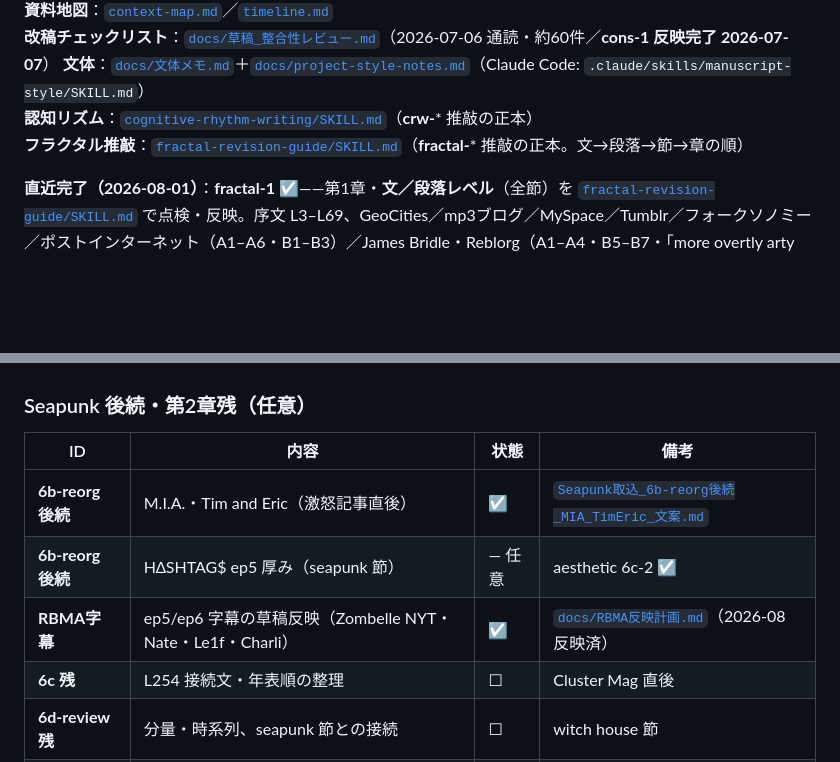
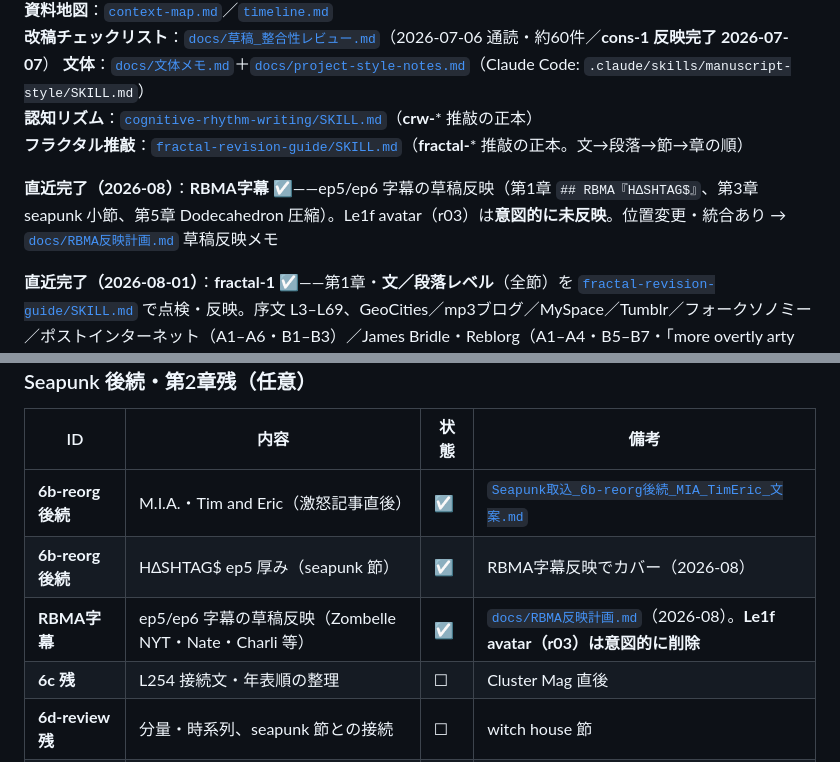
Before and after one commit to objtus/internet_aesthetics, a Markdown page: next_tasks.md, 2 parts joined by grey strips. Rendered like a GitHub page; blank space fills up the shorter version.

Commit message:
Update next_tasks.md with recent task completions and adjustments
- Added a new section detailing the completion of the RBMA subtitles draft for episodes 5 and 6, including notes on the intentional exclusion of the Le1f avatar.
- Revised the status of the H∆SHTAG$ episode 5 thickness task to indicate coverage under the RBMA subtitles integration.
- Updated the completion status of various tasks to reflect recent progress and organizational changes.

```diff
--- a/next_tasks.md
+++ b/next_tasks.md
@@ -8,6 +8,8 @@
 **文体**：[`docs/文体メモ.md`](docs/文体メモ.md)＋[`docs/project-style-notes.md`](docs/project-style-notes.md)（Claude Code: `.claude/skills/manuscript-style/SKILL.md`）
 **認知リズム**：[`cognitive-rhythm-writing/SKILL.md`](./cognitive-rhythm-writing/SKILL.md)（**crw-*** 推敲の正本）
 **フラクタル推敲**：[`fractal-revision-guide/SKILL.md`](./fractal-revision-guide/SKILL.md)（**fractal-*** 推敲の正本。文→段落→節→章の順）
+
+**直近完了（2026-08）**：**RBMA字幕** ☑——ep5/ep6 字幕の草稿反映（第1章 `## RBMA『H∆SHTAG$』`、第3章 seapunk 小節、第5章 Dodecahedron 圧縮）。Le1f avatar（r03）は**意図的に未反映**。位置変更・統合あり → [`docs/RBMA反映計画.md`](docs/RBMA反映計画.md) 草稿反映メモ
 
 **直近完了（2026-08-01）**：**fractal-1** ☑——第1章・**文／段落レベル**（全節）を [`fractal-revision-guide/SKILL.md`](./fractal-revision-guide/SKILL.md) で点検・反映。序文 L3–L69、GeoCities／mp3ブログ／MySpace／Tumblr／フォークソノミー／ポストインターネット（A1–A6・B1–B3）／James Bridle・Reblorg（A1–A4・B5–B7・「more overtly arty corners」意訳）／`## アーキテクチャが開いた可能性の空間` L344–L368。第1章末 L370 直前まで
 
@@ -360,8 +362,8 @@ inv-khole-1c（第8章 CARI Are.na。実行可能——三段階知識生産フ
 | ID | 内容 | 状態 | 備考 |
 |---|---|---|---|
 | **6b-reorg 後続** | M.I.A.・Tim and Eric（激怒記事直後） | ☑ | [`Seapunk取込_6b-reorg後続_MIA_TimEric_文案.md`](./archive/反映済み文案/Seapunk取込_6b-reorg後続_MIA_TimEric_文案.md) |
-| **6b-reorg 後続** | H∆SHTAG$ ep5 厚み（seapunk 節） | — 任意 | aesthetic 6c-2 ☑ |
-| **RBMA字幕** | ep5/ep6 字幕の草稿反映（Zombelle NYT・Nate・Le1f・Charli） | ☑ | [`docs/RBMA反映計画.md`](docs/RBMA反映計画.md)（2026-08 反映済） |
+| **6b-reorg 後続** | H∆SHTAG$ ep5 厚み（seapunk 節） | ☑ | RBMA字幕反映でカバー（2026-08） |
+| **RBMA字幕** | ep5/ep6 字幕の草稿反映（Zombelle NYT・Nate・Charli 等） | ☑ | [`docs/RBMA反映計画.md`](docs/RBMA反映計画.md)（2026-08）。**Le1f avatar（r03）は意図的に削除** |
 | **6c 残** | L254 接続文・年表順の整理 | ☐ | Cluster Mag 直後 |
 | **6d-review 残** | 分量・時系列、seapunk 節との接続 | ☐ | witch house 節 |
 | **6b 残** | 文案メタ混入チェック、VICE 年表著者明示 | ☐ | 完了済み節の品質確認 |
```
